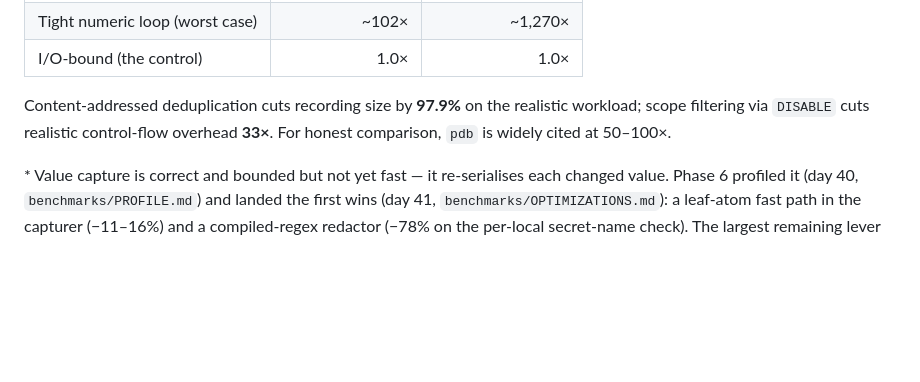
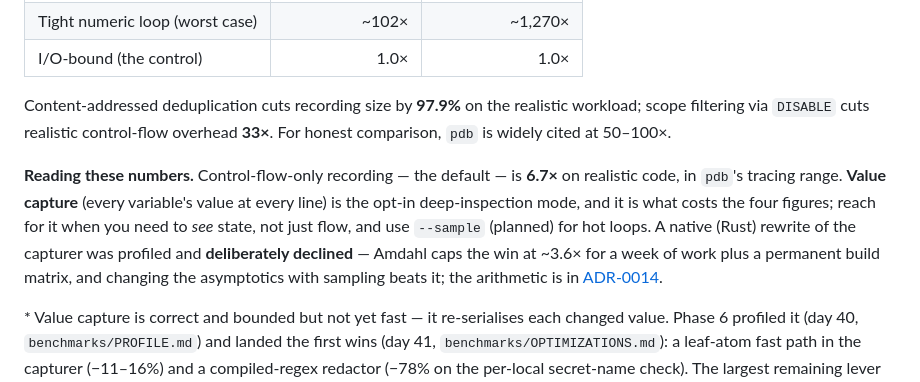
Before and after one commit to dharmppp21/ChronoTrace, a Markdown page: README.md, the part around the change. Rendered like a GitHub page; blank space fills up the shorter version.

Commit message:
docs: contextualise the overhead numbers (pdb-comparable default, opt-in capture)
Control-flow-only recording (the default) is 6.7x on realistic code, in pdb's tracing range; value capture is the opt-in deep-inspection mode that costs the four figures. Links the native-extension decision (ADR-0014) and the planned --sample lever, so the honest number is contextualised, not left to look bad unqualified.

Co-Authored-By: Claude Opus 4.8 <noreply@anthropic.com>

```diff
--- a/README.md
+++ b/README.md
@@ -254,6 +254,14 @@ Content-addressed deduplication cuts recording size by **97.9%** on the realisti
 workload; scope filtering via `DISABLE` cuts realistic control-flow overhead
 **33×**. For honest comparison, `pdb` is widely cited at 50–100×.
 
+**Reading these numbers.** Control-flow-only recording — the default — is **6.7×** on realistic
+code, in `pdb`'s tracing range. **Value capture** (every variable's value at every line) is the
+opt-in deep-inspection mode, and it is what costs the four figures; reach for it when you need to
+*see* state, not just flow, and use `--sample` (planned) for hot loops. A native (Rust) rewrite of
+the capturer was profiled and **deliberately declined** — Amdahl caps the win at ~3.6× for a week
+of work plus a permanent build matrix, and changing the asymptotics with sampling beats it; the
+arithmetic is in [ADR-0014](docs/adr/0014-no-native-extension.md).
+
 \* Value capture is correct and bounded but not yet fast — it re-serialises each
 changed value. Phase 6 profiled it (day 40, `benchmarks/PROFILE.md`) and landed the
 first wins (day 41, `benchmarks/OPTIMIZATIONS.md`): a leaf-atom fast path in the capturer
```
